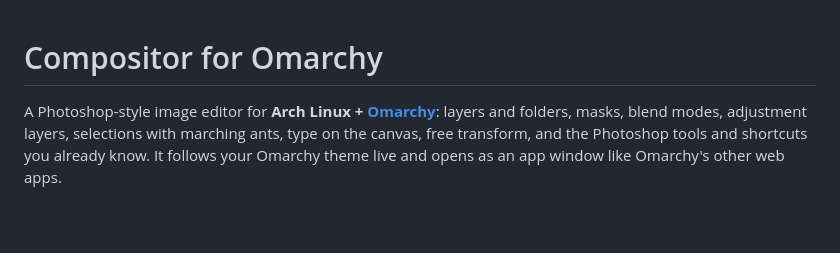
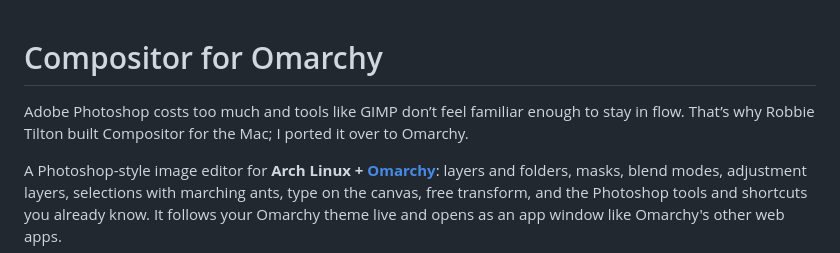
Before and after one commit to rubengarciajr/compositor-for-omarchy, a Markdown page: README.md, the part around the change. GitHub-like rendering; blank space fills up the shorter version.

Commit message:
README: opening line on why Compositor exists and why it was ported
Co-Authored-By: Claude Fable 5.1 <noreply@anthropic.com>

```diff
--- a/README.md
+++ b/README.md
@@ -1,4 +1,6 @@
 # Compositor for Omarchy
+
+Adobe Photoshop costs too much and tools like GIMP don’t feel familiar enough to stay in flow. That’s why Robbie Tilton built Compositor for the Mac; I ported it over to Omarchy.
 
 A Photoshop-style image editor for **Arch Linux + [Omarchy](https://omarchy.org)**: layers and folders, masks, blend modes, adjustment layers, selections with marching ants, type on the canvas, free transform, and the Photoshop tools and shortcuts you already know. It follows your Omarchy theme live and opens as an app window like Omarchy's other web apps.
 
```
Also changed, not shown: linux/README.md (+2 -0 lines).
